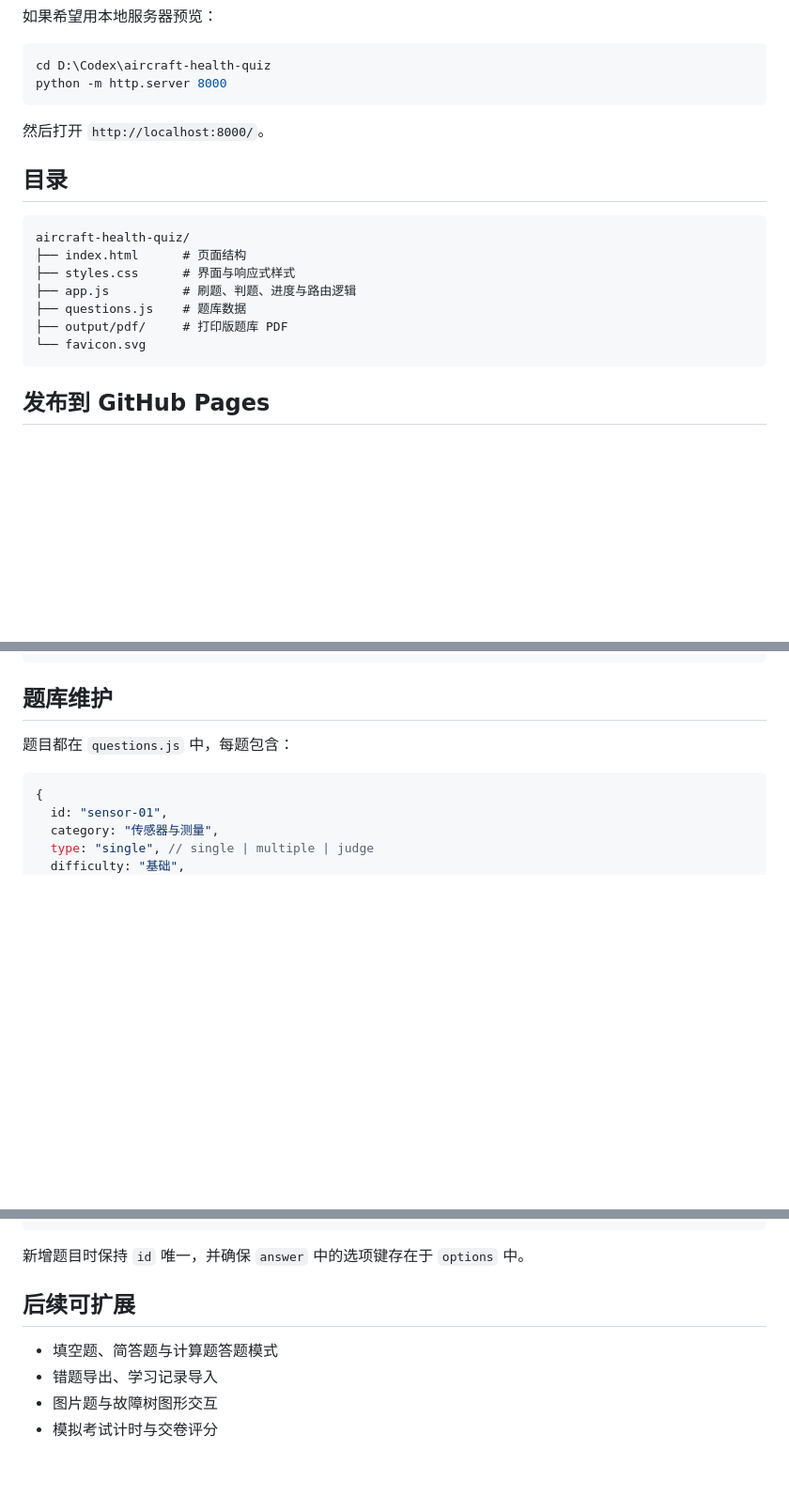
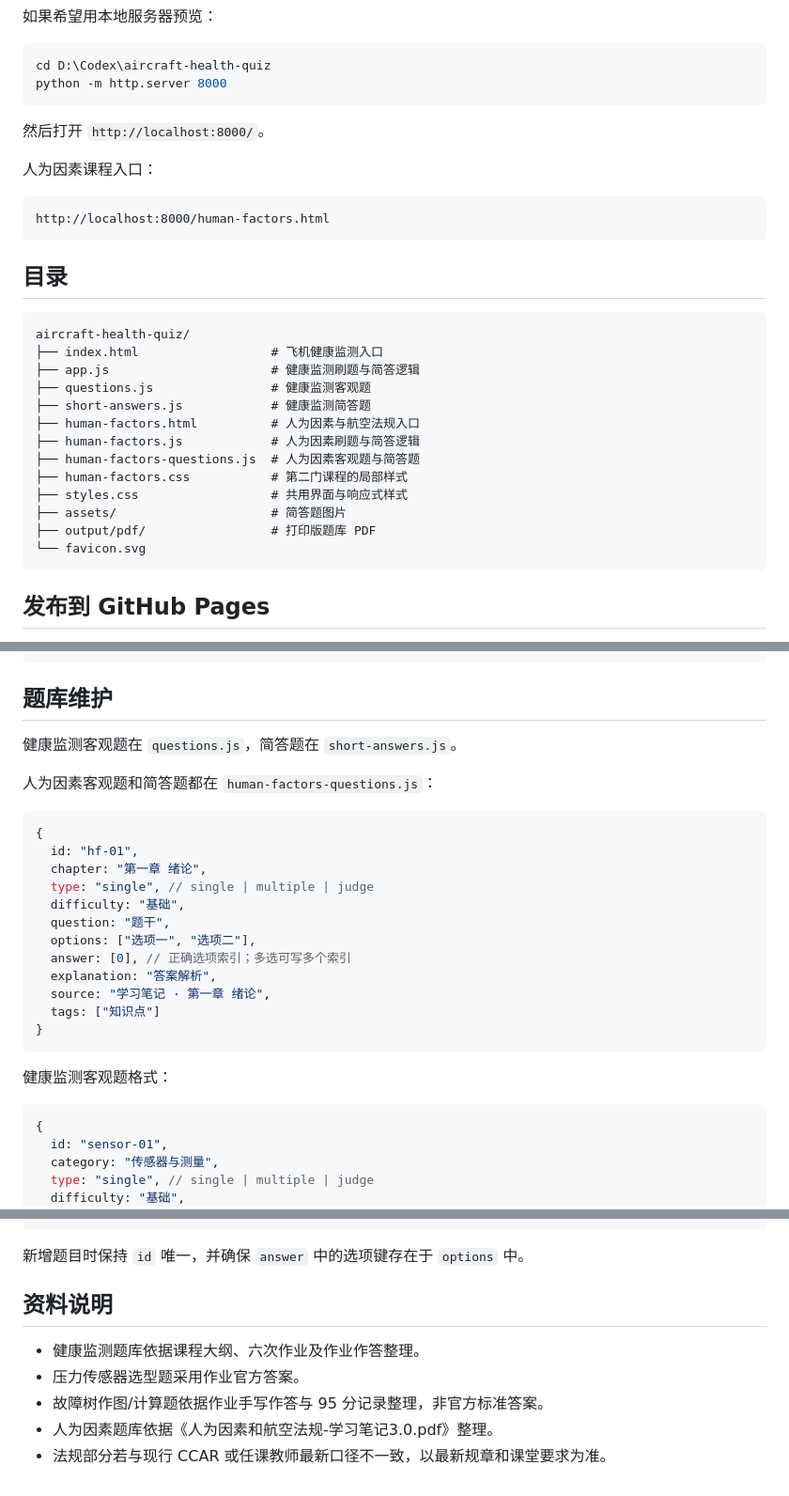
Before and after one commit to Yaaaccc/aircraft-health-quiz, a Markdown page: README.md, 3 parts joined by grey strips. Shown at 94% size. GitHub-like rendering; blank space fills up the shorter version.

````diff
--- a/README.md
+++ b/README.md
@@ -37,15 +54,27 @@ python -m http.server 8000
 
 然后打开 `http://localhost:8000/`。
 
+人为因素课程入口：
+
+```text
+http://localhost:8000/human-factors.html
+```
+
 ## 目录
 
 ```text
 aircraft-health-quiz/
-├── index.html      # 页面结构
-├── styles.css      # 界面与响应式样式
-├── app.js          # 刷题、判题、进度与路由逻辑
-├── questions.js    # 题库数据
-├── output/pdf/     # 打印版题库 PDF
+├── index.html                  # 飞机健康监测入口
+├── app.js                      # 健康监测刷题与简答逻辑
+├── questions.js                # 健康监测客观题
+├── short-answers.js            # 健康监测简答题
+├── human-factors.html          # 人为因素与航空法规入口
+├── human-factors.js            # 人为因素刷题与简答逻辑
+├── human-factors-questions.js  # 人为因素客观题与简答题
+├── human-factors.css           # 第二门课程的局部样式
+├── styles.css                  # 共用界面与响应式样式
+├── assets/                     # 简答题图片
+├── output/pdf/                 # 打印版题库 PDF
 └── favicon.svg
 ```
 
@@ -77,7 +106,26 @@ https://你的用户名.github.io/你的仓库名/
 
 ## 题库维护
 
-题目都在 `questions.js` 中，每题包含：
+健康监测客观题在 `questions.js`，简答题在 `short-answers.js`。
+
+人为因素客观题和简答题都在 `human-factors-questions.js`：
+
+```js
+{
+  id: "hf-01",
+  chapter: "第一章 绪论",
+  type: "single", // single | multiple | judge
+  difficulty: "基础",
+  question: "题干",
+  options: ["选项一", "选项二"],
+  answer: [0], // 正确选项索引；多选可写多个索引
+  explanation: "答案解析",
+  source: "学习笔记 · 第一章 绪论",
+  tags: ["知识点"]
+}
+```
+
+健康监测客观题格式：
 
 ```js
 {
@@ -96,9 +144,10 @@ https://你的用户名.github.io/你的仓库名/
 
 新增题目时保持 `id` 唯一，并确保 `answer` 中的选项键存在于 `options` 中。
 
-## 后续可扩展
+## 资料说明
 
-- 填空题、简答题与计算题答题模式
-- 错题导出、学习记录导入
-- 图片题与故障树图形交互
-- 模拟考试计时与交卷评分
+- 健康监测题库依据课程大纲、六次作业及作业作答整理。
+- 压力传感器选型题采用作业官方答案。
+- 故障树作图/计算题依据作业手写作答与 95 分记录整理，非官方标准答案。
+- 人为因素题库依据《人为因素和航空法规-学习笔记3.0.pdf》整理。
+- 法规部分若与现行 CCAR 或任课教师最新口径不一致，以最新规章和课堂要求为准。
````
Also changed, not shown: other parts of README.md (+23 -6 lines), assets/short-answer/circuit.png (added), preview.png, 10 other files.
